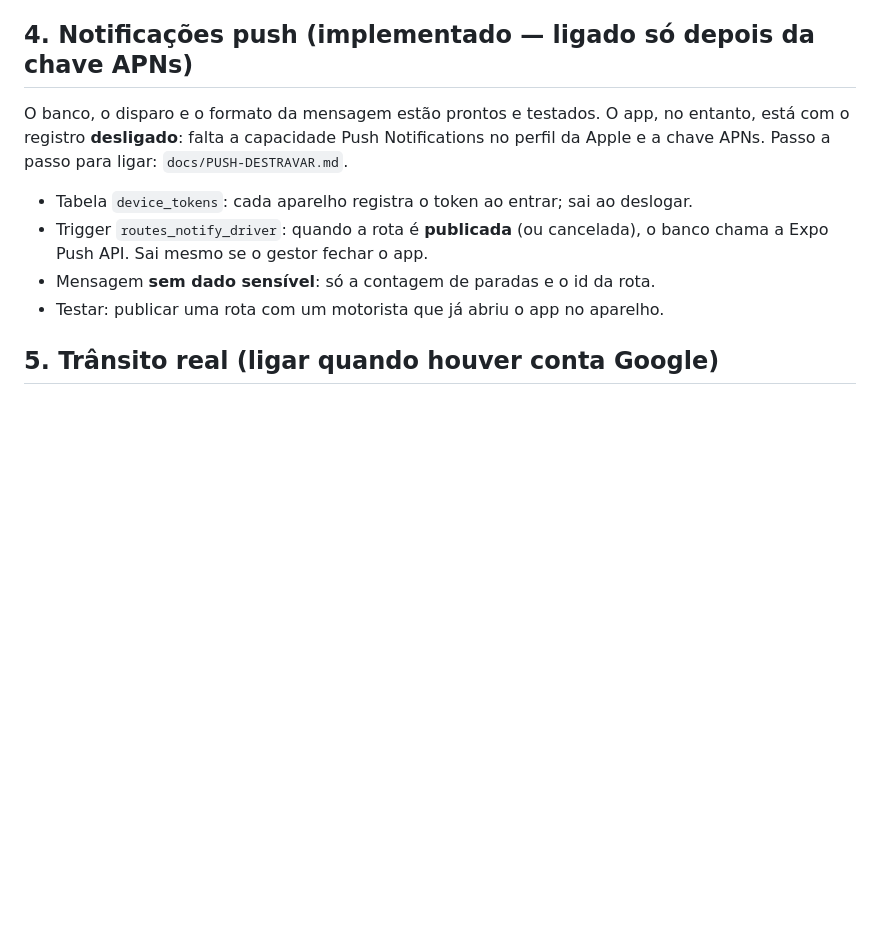
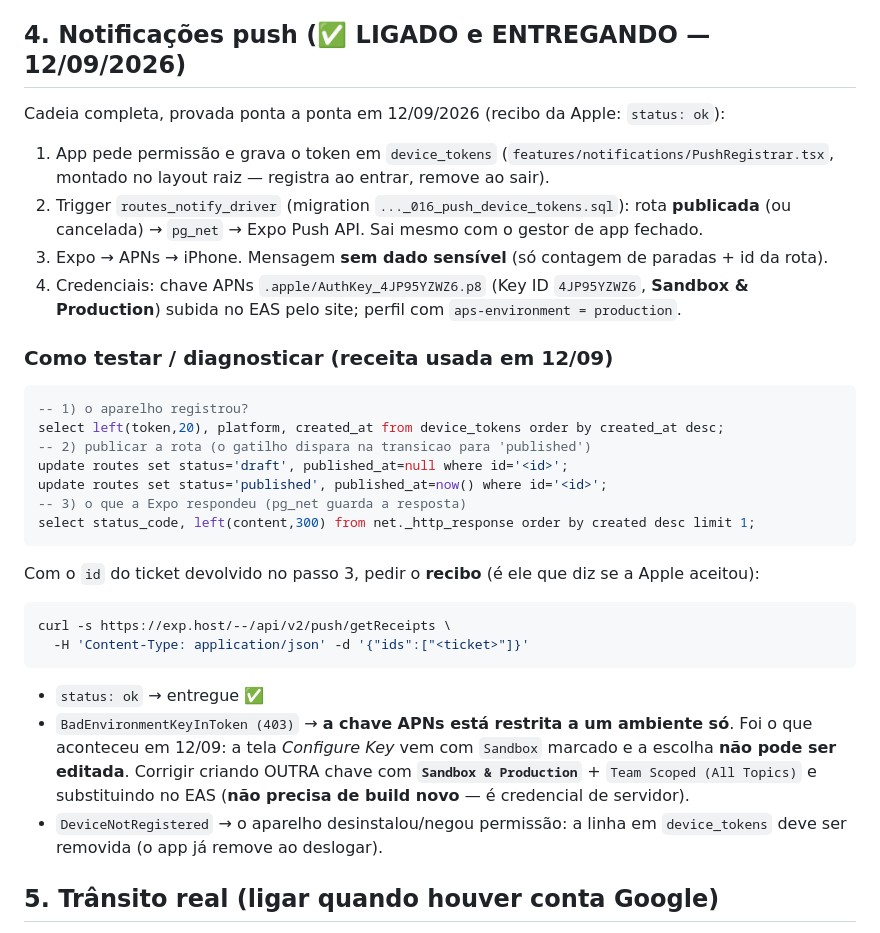
Before and after one commit to gabrielbandeirasob/pack-and-paws-club, a Markdown page: docs/SUPORTE-E-RELEASES.md, the part around the change. GitHub-like rendering; blank space fills up the shorter version.

Commit message:
docs: push ligado e entregando (receita de teste + caso BadEnvironmentKeyInToken)
Provado ponta a ponta em 12/09/2026: aparelho registrado -> gatilho no banco -> Expo -> APNs,
recibo da Apple 'status: ok'. A chave APNs precisa ser Sandbox & Production: a de ambiente
unico devolve BadEnvironmentKeyInToken (403) no recibo.

````diff
--- a/docs/SUPORTE-E-RELEASES.md
+++ b/docs/SUPORTE-E-RELEASES.md
@@ -99,17 +99,44 @@ nos testes no Linux. Por isso existe `scripts/check-case-collisions.mjs`, a prim
 4. **O passo de diagnóstico é obrigatório**: sem ele, `ARCHIVE FAILED` não diz nada e você fica
    tentando adivinhar (foi o que aconteceu nas duas primeiras tentativas).
 
-## 4. Notificações push (implementado — ligado só depois da chave APNs)
+## 4. Notificações push (✅ LIGADO e ENTREGANDO — 12/09/2026)
 
-O banco, o disparo e o formato da mensagem estão prontos e testados. O app, no entanto, está com
-o registro **desligado**: falta a capacidade Push Notifications no perfil da Apple e a chave APNs.
-Passo a passo para ligar: `docs/PUSH-DESTRAVAR.md`.
+Cadeia completa, provada ponta a ponta em 12/09/2026 (recibo da Apple: `status: ok`):
 
-- Tabela `device_tokens`: cada aparelho registra o token ao entrar; sai ao deslogar.
-- Trigger `routes_notify_driver`: quando a rota é **publicada** (ou cancelada), o banco chama a
-  Expo Push API. Sai mesmo se o gestor fechar o app.
-- Mensagem **sem dado sensível**: só a contagem de paradas e o id da rota.
-- Testar: publicar uma rota com um motorista que já abriu o app no aparelho.
+1. App pede permissão e grava o token em `device_tokens` (`features/notifications/PushRegistrar.tsx`,
+   montado no layout raiz — registra ao entrar, remove ao sair).
+2. Trigger `routes_notify_driver` (migration `..._016_push_device_tokens.sql`): rota **publicada**
+   (ou cancelada) → `pg_net` → Expo Push API. Sai mesmo com o gestor de app fechado.
+3. Expo → APNs → iPhone. Mensagem **sem dado sensível** (só contagem de paradas + id da rota).
+4. Credenciais: chave APNs `.apple/AuthKey_4JP95YZWZ6.p8` (Key ID `4JP95YZWZ6`,
+   **Sandbox & Production**) subida no EAS pelo site; perfil com `aps-environment = production`.
+
+### Como testar / diagnosticar (receita usada em 12/09)
+
+```sql
+-- 1) o aparelho registrou?
+select left(token,20), platform, created_at from device_tokens order by created_at desc;
+-- 2) publicar a rota (o gatilho dispara na transicao para 'published')
+update routes set status='draft', published_at=null where id='<id>';
+update routes set status='published', published_at=now() where id='<id>';
+-- 3) o que a Expo respondeu (pg_net guarda a resposta)
+select status_code, left(content,300) from net._http_response order by created desc limit 1;
+```
+
+Com o `id` do ticket devolvido no passo 3, pedir o **recibo** (é ele que diz se a Apple aceitou):
+
+```bash
+curl -s https://exp.host/--/api/v2/push/getReceipts \
+  -H 'Content-Type: application/json' -d '{"ids":["<ticket>"]}'
+```
+
+- `status: ok` → entregue ✅
+- `BadEnvironmentKeyInToken (403)` → **a chave APNs está restrita a um ambiente só**. Foi o que
+  aconteceu em 12/09: a tela *Configure Key* vem com `Sandbox` marcado e a escolha **não pode ser
+  editada**. Corrigir criando OUTRA chave com **`Sandbox & Production`** + `Team Scoped (All Topics)`
+  e substituindo no EAS (**não precisa de build novo** — é credencial de servidor).
+- `DeviceNotRegistered` → o aparelho desinstalou/negou permissão: a linha em `device_tokens` deve
+  ser removida (o app já remove ao deslogar).
 
 ## 5. Trânsito real (ligar quando houver conta Google)
 
````
